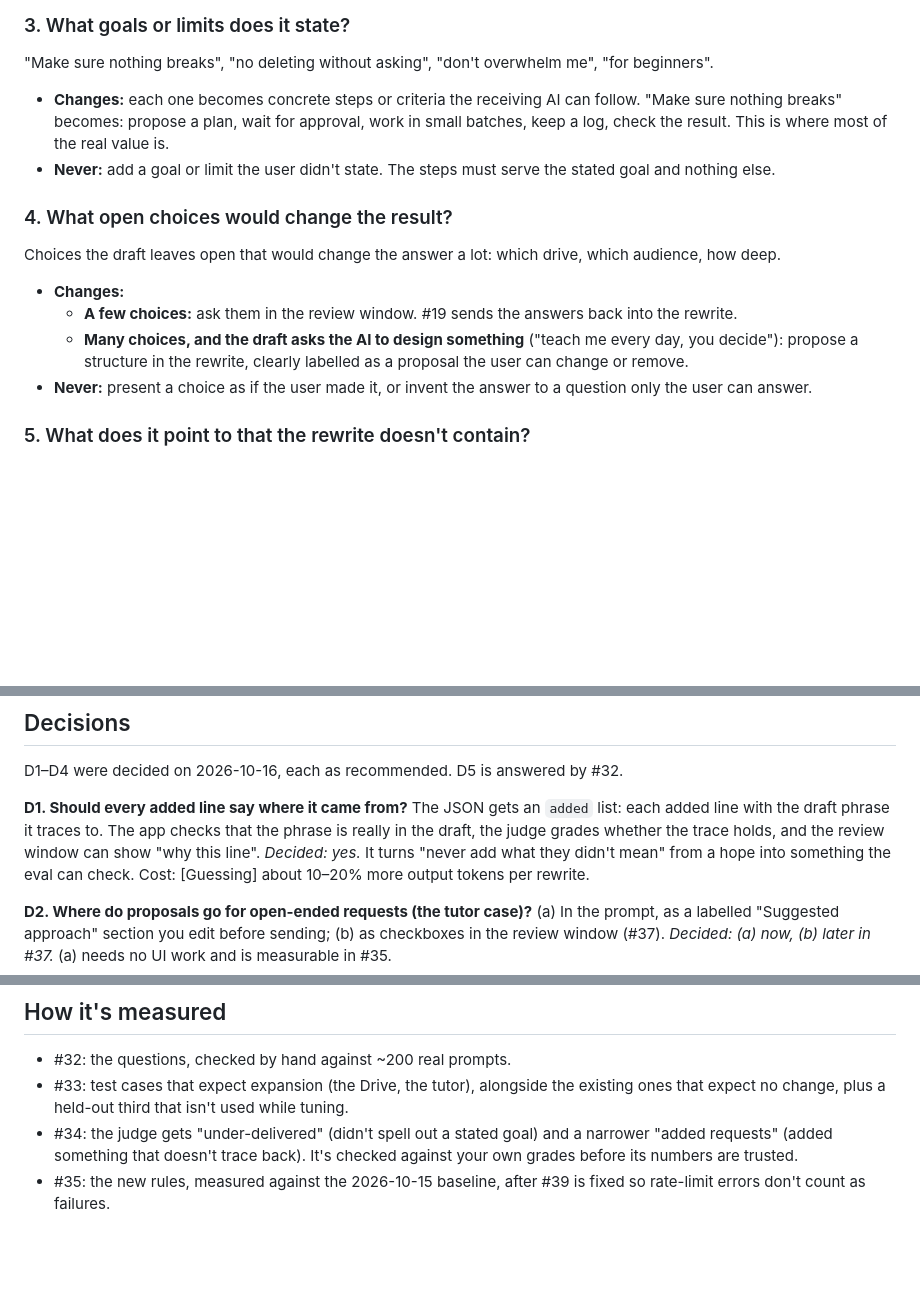
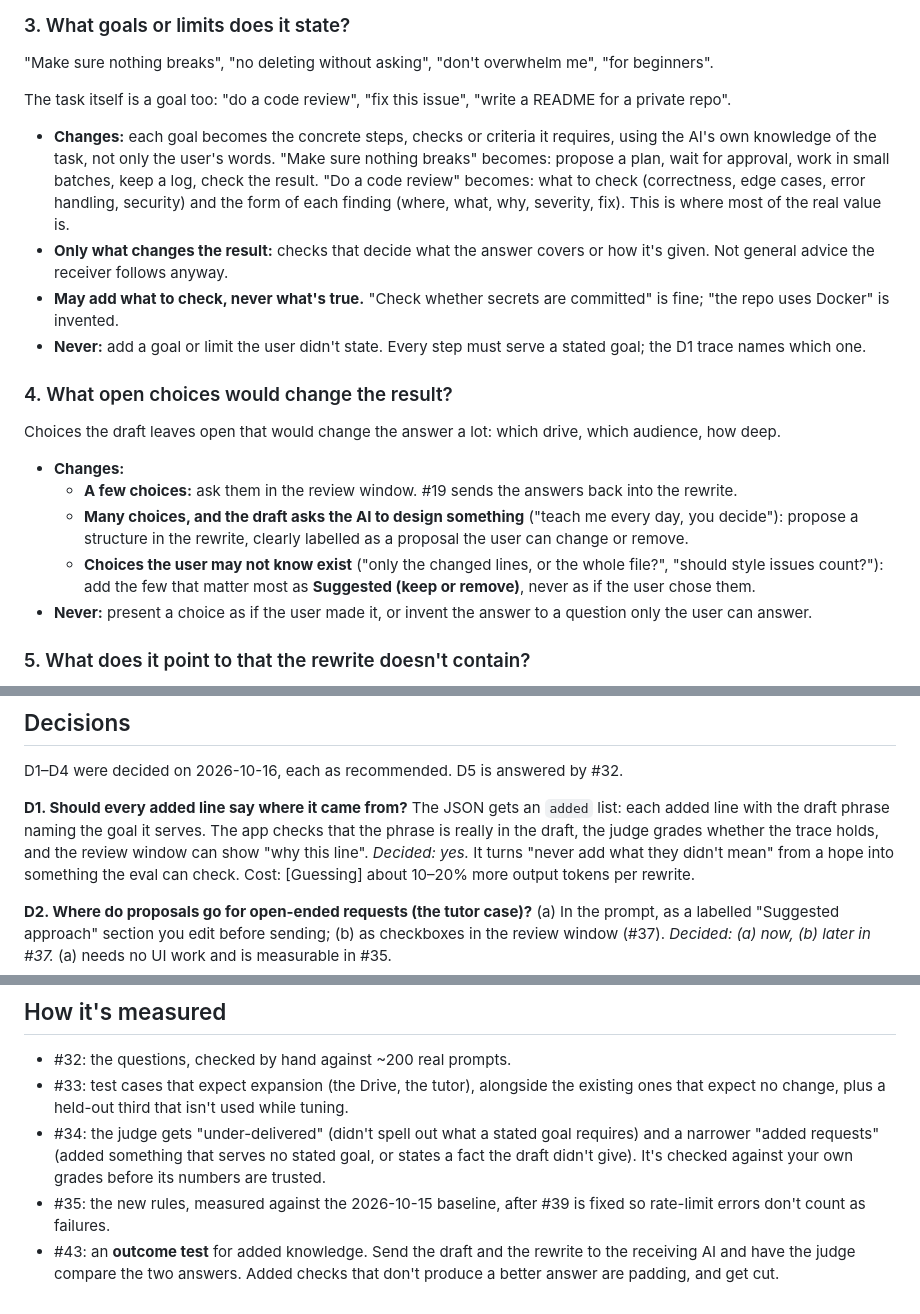
Before and after one commit to Maneet7805/PromptForge, a Markdown page: docs/design/rewrite-intent.md, 3 parts joined by grey strips. GitHub-like rendering; blank space fills up the shorter version.

```diff
--- a/docs/design/rewrite-intent.md
+++ b/docs/design/rewrite-intent.md
@@ -45,8 +49,12 @@ The action (fix, set up, explain, plan), every separate request, and whether it'
 
 "Make sure nothing breaks", "no deleting without asking", "don't overwhelm me", "for beginners".
 
-- **Changes:** each one becomes concrete steps or criteria the receiving AI can follow. "Make sure nothing breaks" becomes: propose a plan, wait for approval, work in small batches, keep a log, check the result. This is where most of the real value is.
-- **Never:** add a goal or limit the user didn't state. The steps must serve the stated goal and nothing else.
+The task itself is a goal too: "do a code review", "fix this issue", "write a README for a private repo".
+
+- **Changes:** each goal becomes the concrete steps, checks or criteria it requires, using the AI's own knowledge of the task, not only the user's words. "Make sure nothing breaks" becomes: propose a plan, wait for approval, work in small batches, keep a log, check the result. "Do a code review" becomes: what to check (correctness, edge cases, error handling, security) and the form of each finding (where, what, why, severity, fix). This is where most of the real value is.
+- **Only what changes the result:** checks that decide what the answer covers or how it's given. Not general advice the receiver follows anyway.
+- **May add what to check, never what's true.** "Check whether secrets are committed" is fine; "the repo uses Docker" is invented.
+- **Never:** add a goal or limit the user didn't state. Every step must serve a stated goal; the D1 trace names which one.
 
 ### 4. What open choices would change the result?
 
@@ -55,6 +63,7 @@ Choices the draft leaves open that would change the answer a lot: which drive, w
 - **Changes:**
   - **A few choices:** ask them in the review window. #19 sends the answers back into the rewrite.
   - **Many choices, and the draft asks the AI to design something** ("teach me every day, you decide"): propose a structure in the rewrite, clearly labelled as a proposal the user can change or remove.
+  - **Choices the user may not know exist** ("only the changed lines, or the whole file?", "should style issues count?"): add the few that matter most as **Suggested (keep or remove)**, never as if the user chose them.
 - **Never:** present a choice as if the user made it, or invent the answer to a question only the user can answer.
 
 ### 5. What does it point to that the rewrite doesn't contain?
@@ -180,7 +216,7 @@ These are for #35, listed here so the review covers them:
 
 D1–D4 were decided on 2026-10-16, each as recommended. D5 is answered by #32.
 
-**D1. Should every added line say where it came from?** The JSON gets an `added` list: each added line with the draft phrase it traces to. The app checks that the phrase is really in the draft, the judge grades whether the trace holds, and the review window can show "why this line".
+**D1. Should every added line say where it came from?** The JSON gets an `added` list: each added line with the draft phrase naming the goal it serves. The app checks that the phrase is really in the draft, the judge grades whether the trace holds, and the review window can show "why this line".
 *Decided: yes.* It turns "never add what they didn't mean" from a hope into something the eval can check. Cost: [Guessing] about 10–20% more output tokens per rewrite.
 
 **D2. Where do proposals go for open-ended requests (the tutor case)?** (a) In the prompt, as a labelled "Suggested approach" section you edit before sending; (b) as checkboxes in the review window (#37).
@@ -200,5 +236,6 @@ D1–D4 were decided on 2026-10-16, each as recommended. D5 is answered by #32.
 
 - #32: the questions, checked by hand against ~200 real prompts.
 - #33: test cases that expect expansion (the Drive, the tutor), alongside the existing ones that expect no change, plus a held-out third that isn't used while tuning.
-- #34: the judge gets "under-delivered" (didn't spell out a stated goal) and a narrower "added requests" (added something that doesn't trace back). It's checked against your own grades before its numbers are trusted.
+- #34: the judge gets "under-delivered" (didn't spell out what a stated goal requires) and a narrower "added requests" (added something that serves no stated goal, or states a fact the draft didn't give). It's checked against your own grades before its numbers are trusted.
 - #35: the new rules, measured against the 2026-10-15 baseline, after #39 is fixed so rate-limit errors don't count as failures.
+- #43: an **outcome test** for added knowledge. Send the draft and the rewrite to the receiving AI and have the judge compare the two answers. Added checks that don't produce a better answer are padding, and get cut.
```
Also changed, not shown: other parts of docs/design/rewrite-intent.md (+35 -4 lines).
